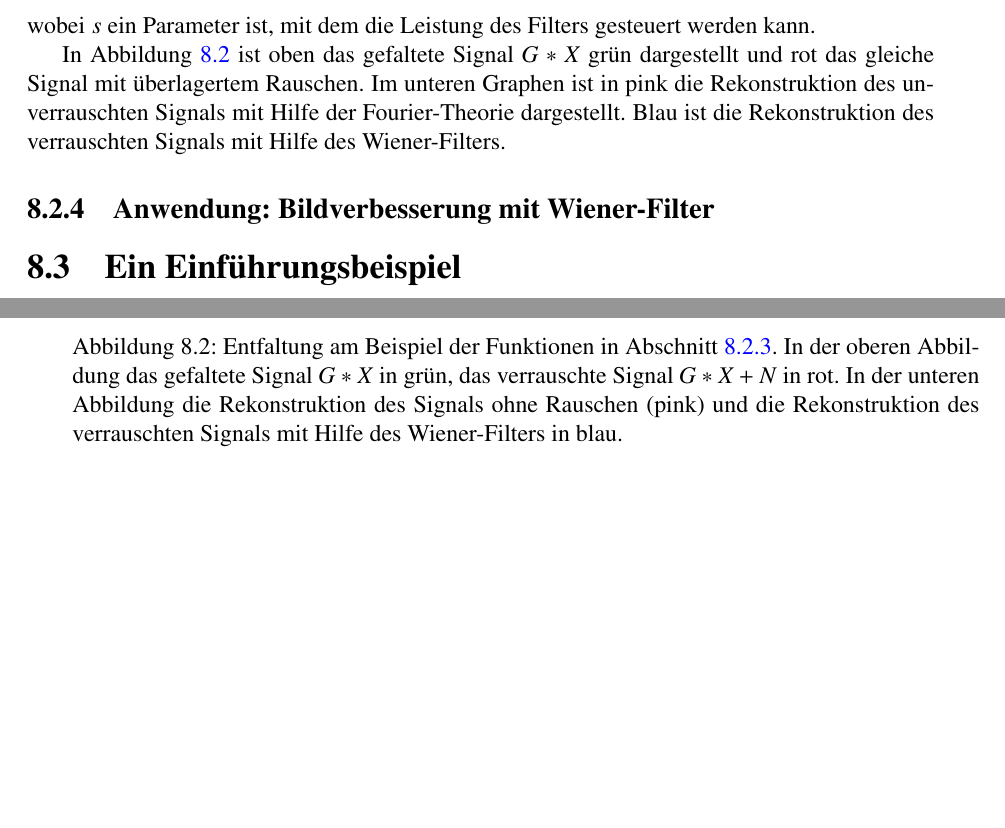
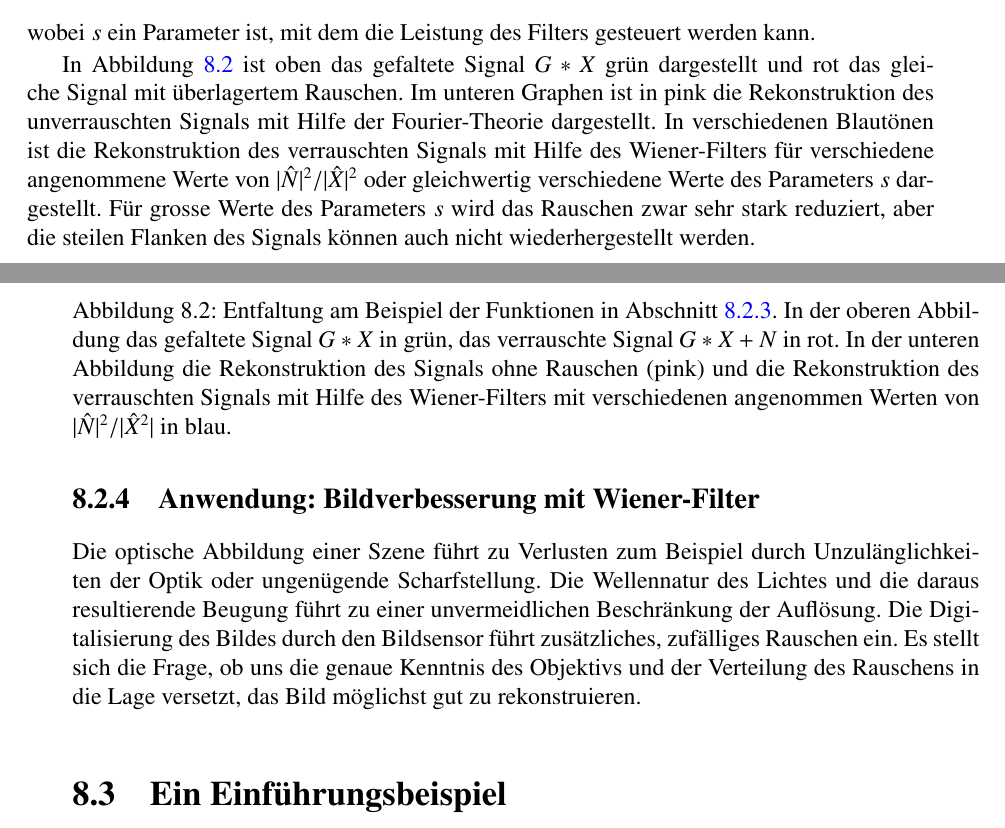
Before and after one commit to AndreasFMueller/WrStat, a LaTeX thesis (skript/skript.tex, which reads skript/8-filter/wiener.tex): two parts of pages 178 and 179 of 213, joined at a grey line, cut so that both start at the same text, the shorter picture padded with empty space. Compiled offline with pdfLaTeX.

Commit message:
Verbesserung Wiener-Filter

```diff
--- a/skript/8-filter/wiener.tex
+++ b/skript/8-filter/wiener.tex
@@ -470,7 +470,8 @@ In der oberen Abbildung das gefaltete Signal $G*X$ in grün,
 das verrauschte Signal $G*X+N$ in rot.
 In der unteren Abbildung die Rekonstruktion des Signals ohne
 Rauschen (pink) und die Rekonstruktion des verrauschten Signals
-mit Hilfe des Wiener-Filters in blau.
+mit Hilfe des Wiener-Filters mit verschiedenen angenommen
+Werten von $|\hat{N}|^2/|\hat{X}^2|$ in blau.
 \label{filter:wiener:rekonstruktion}}
 \end{figure}
 In Abbildung~\ref{filter:wiener:rekonstruktion} ist oben das
@@ -478,8 +479,22 @@ gefaltete Signal $G*X$ grün dargestellt und rot das gleiche Signal
 mit überlagertem Rauschen.
 Im unteren Graphen ist in pink die Rekonstruktion des unverrauschten
 Signals mit Hilfe der Fourier-Theorie dargestellt.
-Blau ist die Rekonstruktion des verrauschten Signals mit Hilfe
-des Wiener-Filters.
+In verschiedenen Blautönen ist die Rekonstruktion des verrauschten
+Signals mit Hilfe des Wiener-Filters für verschiedene angenommene
+Werte von $|\hat{N}|^2/|\hat{X}|^2$ oder gleichwertig verschiedene
+Werte des Parameters $s$ dargestellt.
+Für grosse Werte des Parameters $s$ wird das Rauschen zwar sehr stark
+reduziert, aber die steilen Flanken des Signals können auch nicht
+wiederhergestellt werden.
 
 \subsection{Anwendung: Bildverbesserung mit Wiener-Filter
 \label{filter:wiener:subsection:bildverbesserung}}
+Die optische Abbildung einer Szene führt zu Verlusten zum Beispiel
+durch Unzulänglichkeiten der Optik oder ungenügende Scharfstellung.
+Die Wellennatur des Lichtes und die daraus resultierende
+Beugung führt zu einer unvermeidlichen Beschränkung der Auflösung.
+Die Digitalisierung des Bildes durch den Bildsensor führt zusätzliches,
+zufälliges Rauschen ein.
+Es stellt sich die Frage, ob uns die genaue Kenntnis des Objektivs und der
+Verteilung des Rauschens in die Lage versetzt, das Bild möglichst
+gut zu rekonstruieren.
```
Also changed, not shown: skript/8-filter/images/filterung.tex (+10 -9 lines), skript/skript.tex (+1 -0 lines), skript/8-filter/images/Makefile, skript/8-filter/images/filterung.pdf, skript/8-filter/wiener.tex (4 more changed lines).
